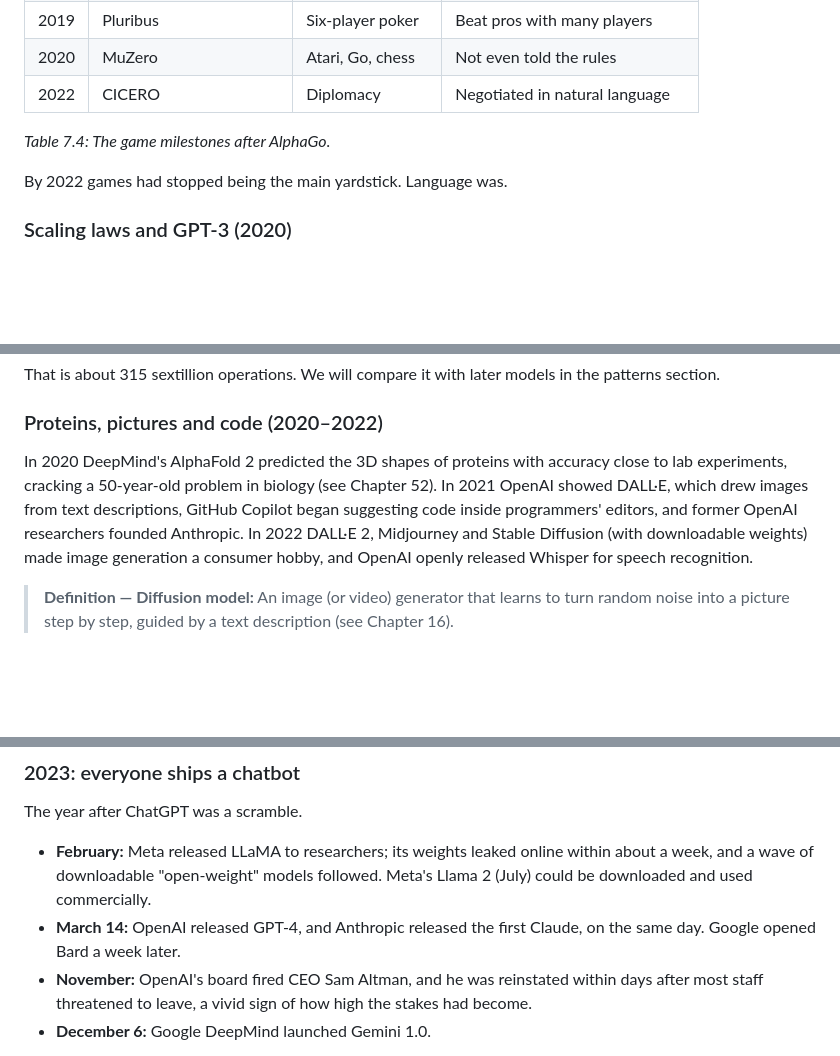
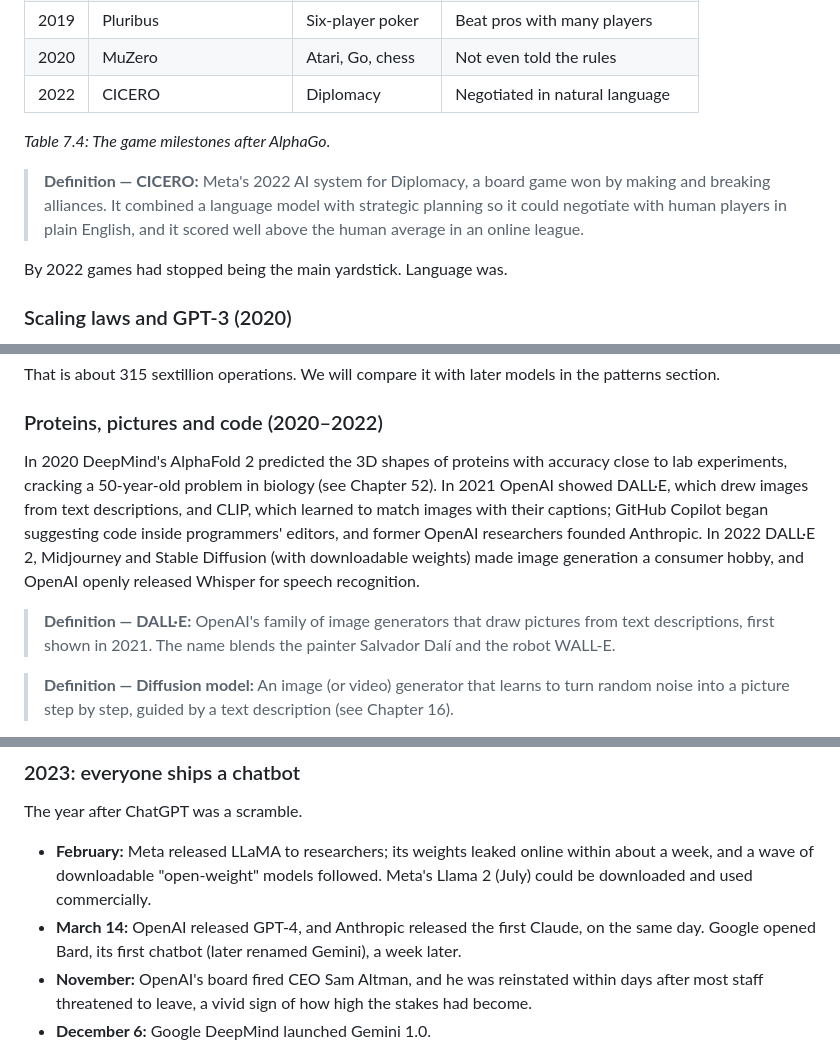
Before and after one commit to mcichael1-eng/Leash-Holder-2, a Markdown page: ai-book/chapters/07-history-of-ai.md, 3 parts joined by grey strips. Rendered like a GitHub page; blank space fills up the shorter version.

```diff
--- a/ai-book/chapters/07-history-of-ai.md
+++ b/ai-book/chapters/07-history-of-ai.md
@@ -453,6 +453,8 @@ Not everyone agrees; Pattern 3 near the end of this chapter weighs the strongest
 
 *Table 7.4: The game milestones after AlphaGo.*
 
+> **Definition — CICERO:** Meta's 2022 AI system for Diplomacy, a board game won by making and breaking alliances. It combined a language model with strategic planning so it could negotiate with human players in plain English, and it scored well above the human average in an online league.
+
 By 2022 games had stopped being the main yardstick. Language was.
 
 ### Scaling laws and GPT-3 (2020)
@@ -477,7 +479,9 @@ That is about 315 sextillion operations. We will compare it with later models in
 
 ### Proteins, pictures and code (2020–2022)
 
-In 2020 DeepMind's AlphaFold 2 predicted the 3D shapes of proteins with accuracy close to lab experiments, cracking a 50-year-old problem in biology (see Chapter 52). In 2021 OpenAI showed DALL·E, which drew images from text descriptions, GitHub Copilot began suggesting code inside programmers' editors, and former OpenAI researchers founded Anthropic. In 2022 DALL·E 2, Midjourney and Stable Diffusion (with downloadable weights) made image generation a consumer hobby, and OpenAI openly released Whisper for speech recognition.
+In 2020 DeepMind's AlphaFold 2 predicted the 3D shapes of proteins with accuracy close to lab experiments, cracking a 50-year-old problem in biology (see Chapter 52). In 2021 OpenAI showed DALL·E, which drew images from text descriptions, and CLIP, which learned to match images with their captions; GitHub Copilot began suggesting code inside programmers' editors, and former OpenAI researchers founded Anthropic. In 2022 DALL·E 2, Midjourney and Stable Diffusion (with downloadable weights) made image generation a consumer hobby, and OpenAI openly released Whisper for speech recognition.
+
+> **Definition — DALL·E:** OpenAI's family of image generators that draw pictures from text descriptions, first shown in 2021. The name blends the painter Salvador Dalí and the robot WALL-E.
 
 > **Definition — Diffusion model:** An image (or video) generator that learns to turn random noise into a picture step by step, guided by a text description (see Chapter 16).
 
@@ -525,7 +529,7 @@ timeline
 The year after ChatGPT was a scramble.
 
 - **February:** Meta released LLaMA to researchers; its weights leaked online within about a week, and a wave of downloadable "open-weight" models followed. Meta's Llama 2 (July) could be downloaded and used commercially.
-- **March 14:** OpenAI released GPT-4, and Anthropic released the first Claude, on the same day. Google opened Bard a week later.
+- **March 14:** OpenAI released GPT-4, and Anthropic released the first Claude, on the same day. Google opened Bard, its first chatbot (later renamed Gemini), a week later.
 - **November:** OpenAI's board fired CEO Sam Altman, and he was reinstated within days after most staff threatened to leave, a vivid sign of how high the stakes had become.
 - **December 6:** Google DeepMind launched Gemini 1.0.
 
```
Also changed, not shown: ai-book/chapters/36-how-chips-are-made.md (+5 -3 lines), ai-book/chapters/61-industry-map.md (+4 -4 lines).
